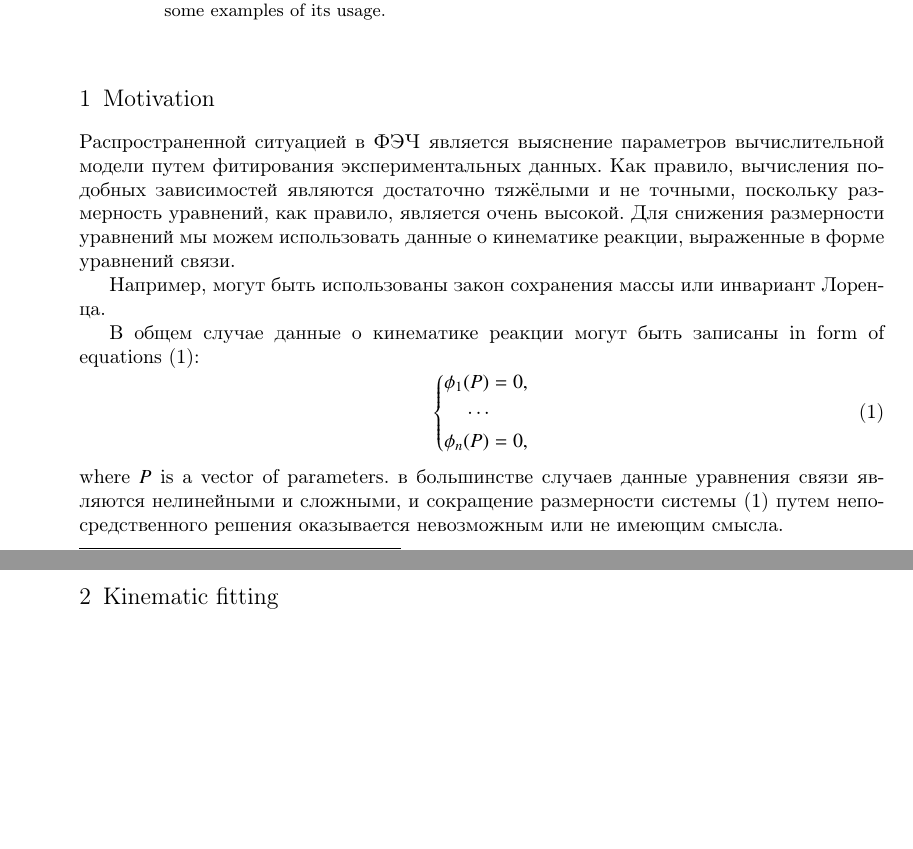
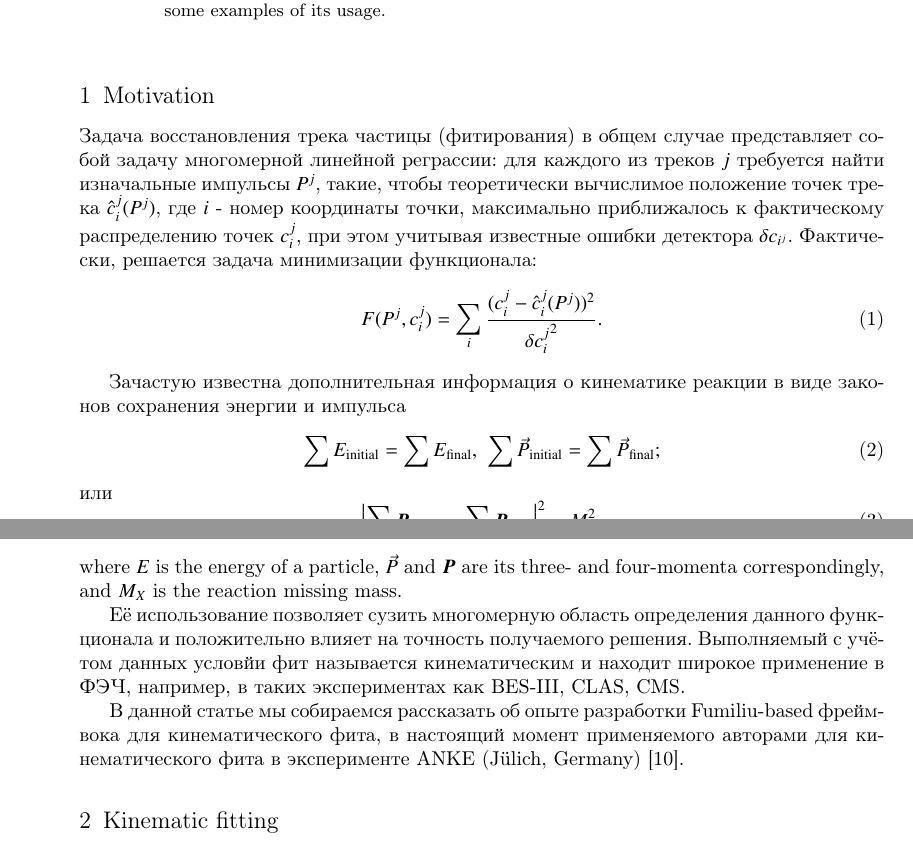
Before and after one commit to CantaTronic/ayss-18, a LaTeX document (main.tex, which reads motiv.tex): two parts of pages 1 and 2 of 7, joined at a grey line, cut so that both start at the same text, the shorter picture padded with empty space. Compiled offline with pdfLaTeX.

Commit message:
DONE: Russian version of introduction part

```diff
--- a/motiv.tex
+++ b/motiv.tex
@@ -1,17 +1,43 @@
-Распространенной ситуацией в ФЭЧ является выяснение параметров вычислительной модели путем фитирования экспериментальных данных. Как правило, вычисления подобных зависимостей являются достаточно тяжёлыми и не точными, поскольку размерность уравнений, как правило, является очень высокой. Для снижения размерности уравнений мы можем использовать данные о кинематике реакции, выраженные в форме уравнений связи.
+% Распространенной ситуацией в ФЭЧ является выяснение параметров вычислительной модели путем фитирования экспериментальных данных. Как правило, вычисления подобных зависимостей являются достаточно тяжёлыми и не точными, поскольку размерность уравнений, как правило, является очень высокой. Для снижения размерности уравнений мы можем использовать данные о кинематике реакции, выраженные в форме уравнений связи.
+%
+% Например, могут быть использованы закон сохранения массы или инвариант Лоренца.
+%
+% В общем случае данные о кинематике реакции могут быть записаны in form of equations \eqref{eq:constr}:
+% \begin{equation}
+% \label{eq:constr}
+% \left\{
+% \begin{aligned}
+% \phi_1(P) &= 0,\\
+% \cdots\\
+% \phi_n(P) &= 0,
+% \end{aligned}
+% \right.
+% \end{equation}
+% where $P$ is a vector of parameters.
+% в большинстве случаев данные уравнения связи являются нелинейными и сложными, и сокращение размерности системы \eqref{eq:constr} путем непосредственного решения оказывается невозможным или не имеющим смысла.
 
-Например, могут быть использованы закон сохранения массы или инвариант Лоренца.
+Задача восстановления трека частицы (фитирования) в общем случае представляет собой задачу многомерной линейной реграссии: для каждого из треков $j$ требуется найти изначальные импульсы $P^j$, такие, чтобы теоретически вычислимое положение точек трека $\hat{c}_i^j(P^j)$, где $i$ - номер координаты точки, максимально приближалось к фактическому распределению точек $c_i^j$, при этом учитывая известные ошибки детектора $\delta c_{i^j}$. Фактически, решается задача минимизации функционала:
+\begin{equation}
+\label{track_fit}
+F(P^j, c_i^j) = \sum_i \frac{(c_i^j - \hat{c}_i^j(P^j))^2}{{\delta c_i^j}^2}.
+\end{equation}
 
-В общем случае данные о кинематике реакции могут быть записаны in form of equations \eqref{eq:constr}:
+Зачастую известна дополнительная информация о кинематике реакции в виде законов сохранения энергии и импульса
 \begin{equation}
-\label{eq:constr}
-\left\{
-\begin{aligned}
-\phi_1(P) &= 0,\\
-\cdots\\
-\phi_n(P) &= 0,
-\end{aligned}
-\right.
+\label{cons_full}
+\sum E_\mathrm{initial} = \sum E_\mathrm{final},~\sum\vec{P}_\mathrm{initial} = \sum\vec{P}_\mathrm{final};
 \end{equation}
-where $P$ is a vector of parameters.
-в большинстве случаев данные уравнения связи являются нелинейными и сложными, и сокращение размерности системы \eqref{eq:constr} путем непосредственного решения оказывается невозможным или не имеющим смысла.
+или
+\begin{equation}
+\label{cons_miss}
+\displaystyle\left|\sum\boldsymbol{P}_\mathrm{initial} - \sum\boldsymbol{P}_\mathrm{final}\right|^2 = M_X^2,
+\end{equation}
+where $E$ is the energy of a particle, $\vec{P}$ and $\boldsymbol{P}$ are its three- and four-momenta correspondingly, and $M_X$ is the reaction missing mass.
+
+Её использование позволяет сузить многомерную область определения данного функционала и положительно влияет на точность получаемого решения. Выполняемый с учётом данных условйи фит называется кинематическим и находит широкое применение в ФЭЧ, например, в таких экспериментах как
+BES-III, % http://iopscience.iop.org/article/10.1088/1674-1137/34/2/009/meta
+CLAS, % https://scholar.google.ru/scholar?cites=6441758058779809394&as_sdt=2005&sciodt=0,5&hl=ru
+CMS. % http://cds.cern.ch/record/926540
+
+
+В данной статье мы собираемся рассказать об опыте разработки Fumiliu-based фреймвока для кинематического фита, в настоящий момент применяемого авторами для кинематического фита в эксперименте ANKE (Jülich, Germany)~\cite{anke}.
```
